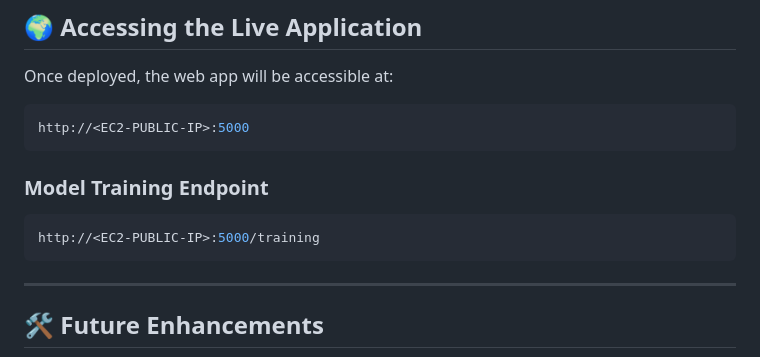
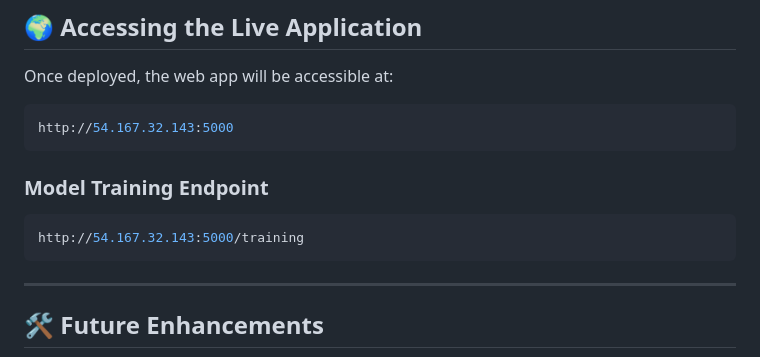
Before and after one commit to Aadarsh1132/E2E-Vehicle-Insurance_Domain, a Markdown page: README.md, the part around the change. Drawn GitHub-style.

````diff
--- a/README.md
+++ b/README.md
@@ -91,11 +91,11 @@ This project uses **GitHub Actions + AWS EC2 + Docker** for automated deployment
 ## 🌍 Accessing the Live Application
 Once deployed, the web app will be accessible at:
 ```sh
-http://<EC2-PUBLIC-IP>:5000
+http://54.167.32.143:5000
 ```
 ### **Model Training Endpoint**
 ```sh
-http://<EC2-PUBLIC-IP>:5000/training
+http://54.167.32.143:5000/training
 ```
 
 ---
````
